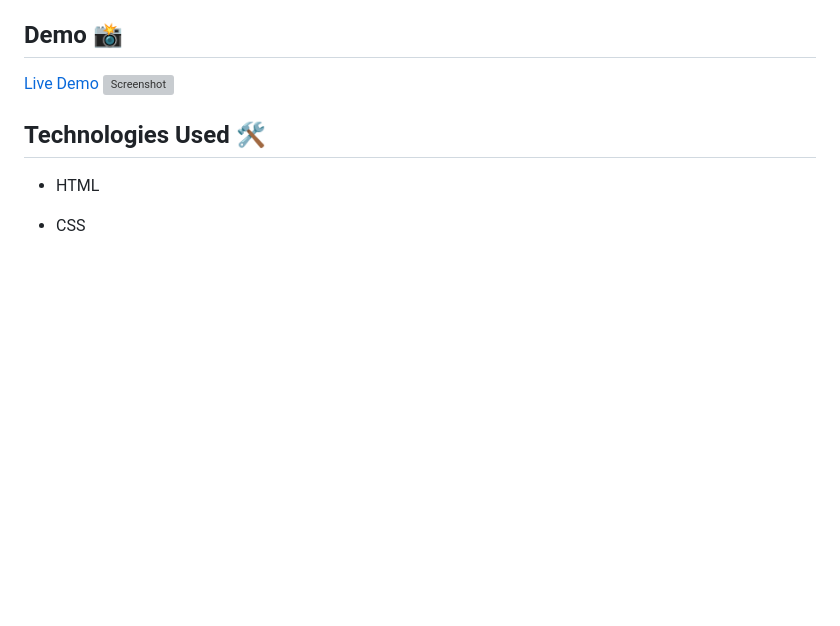
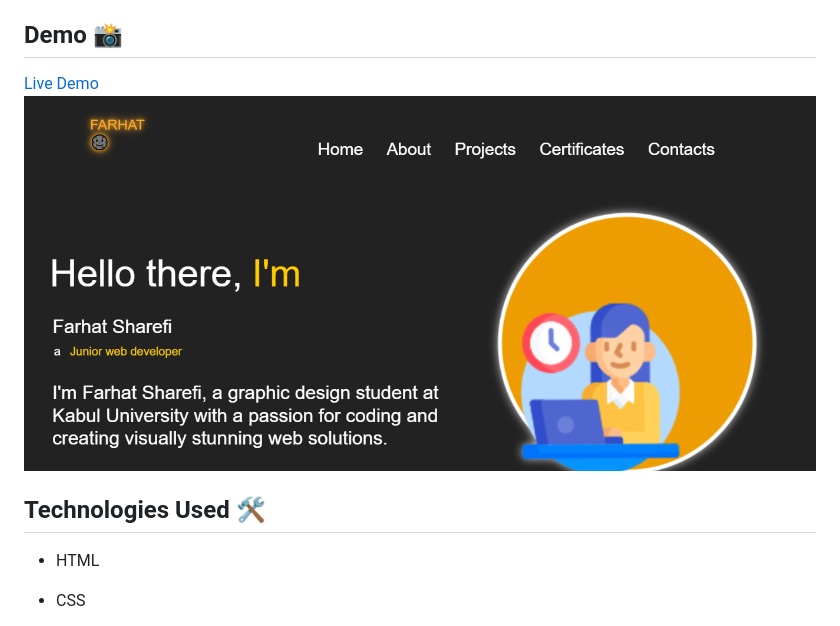
Before and after one commit to iamfarhatsharefi/FarhatSharefi-PersonalPortfolio, a Markdown page: README.md, the part around the change. Drawn GitHub-style; pictures changed too: portfolioshot.PNG (added); blank space fills up the shorter version; grey boxes are pictures that could not be loaded.

```diff
--- a/README.md
+++ b/README.md
@@ -10,9 +10,8 @@ This portfolio showcases my journey in graphic design and web development, featu
 
 
 ## Demo 📸
-[Live Demo](  )
-![Screenshot](./)
-
+[Live Demo]()
+![Screenshot](./portfolioshot.PNG)
 ## Technologies Used 🛠️
 
 
```
Also changed, not shown: certificate/JAVA SCRIPT.jpg (deleted), certificate/RESPONSIVE WEB DESIGN.jpg (deleted), images/portfolioshot.PNG (added), 1 other file.
